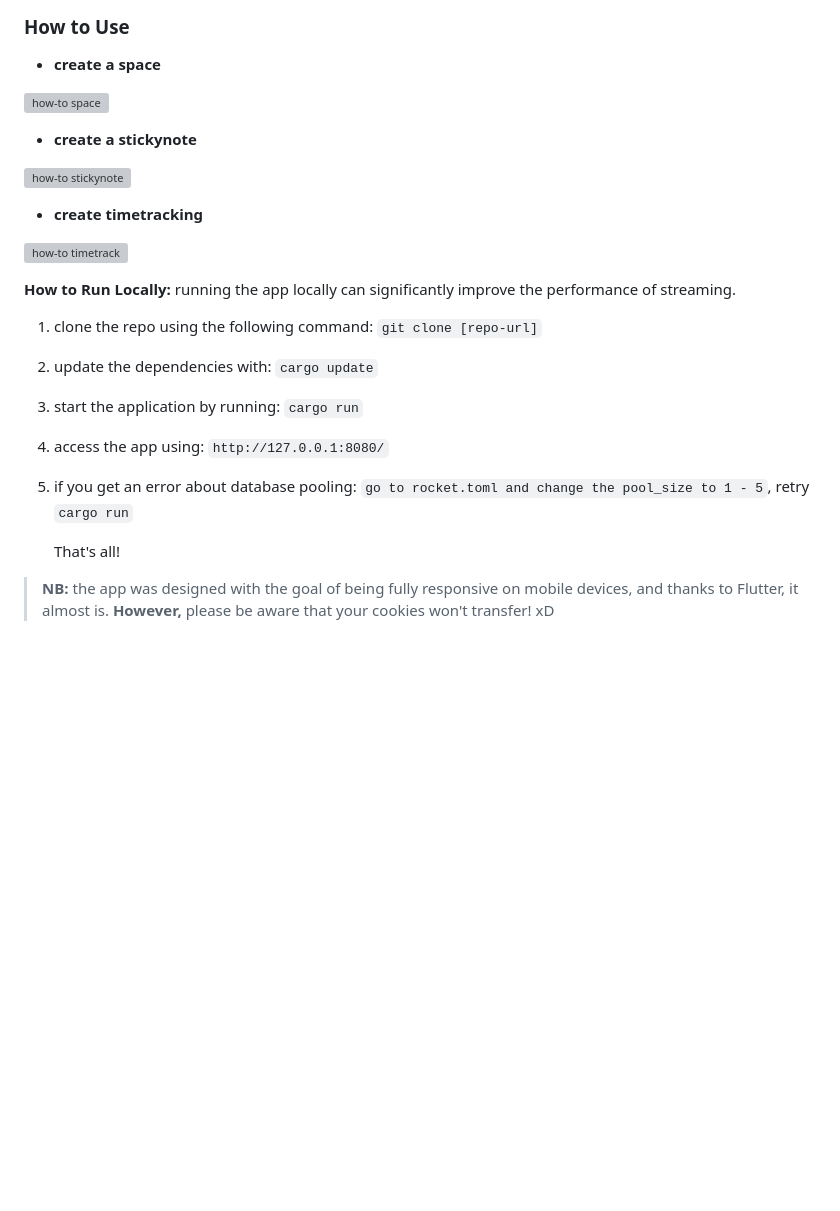
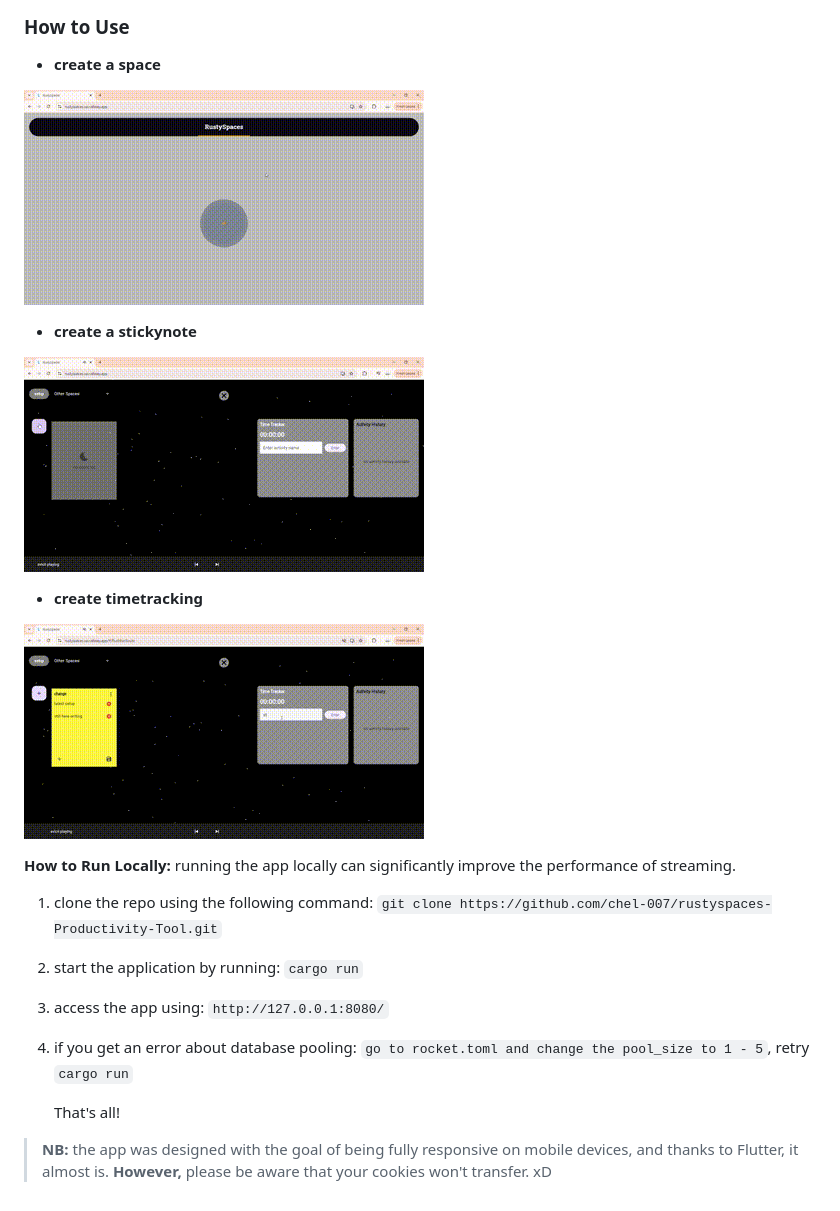
Before and after one commit to chel-007/rustyspaces-Productivity-Tool, a Markdown page: readme.md, the part around the change. GitHub-like rendering; pictures changed too: images/gifs/create_space.gif (added), images/gifs/create_sticky.gif (added), images/gifs/time-track.gif (added); blank space fills up the shorter version; grey boxes are pictures that could not be loaded.

Commit message:
adding gifs

```diff
--- a/readme.md
+++ b/readme.md
@@ -43,24 +43,21 @@ Welcome to **RustySpaces**, your ultimate productivity tool for aligning goals a
 
 - **create a space**
 
-![how-to space](images/videos/create_space.gif)
+![how-to space](images/gifs/create_space.gif)
 
 - **create a stickynote**
 
-![how-to stickynote](images/videos/sticky-note)
+![how-to stickynote](images/gifs/create_sticky.gif)
 
 - **create timetracking**
 
-![how-to timetrack](images/videos/time-track)
+![how-to timetrack](images/gifs/time-track.gif)
 
 
 **How to Run Locally:** running the app locally can significantly improve the performance of streaming.
 
 1.  clone the repo using the following command:
-    `git clone [repo-url]`
-
-2.  update the dependencies with:
-    `cargo update`
+    `git clone https://github.com/chel-007/rustyspaces-Productivity-Tool.git`
 
 3.  start the application by running:
     `cargo run`
@@ -72,4 +69,4 @@ Welcome to **RustySpaces**, your ultimate productivity tool for aligning goals a
 
     That's all!
 
-> **NB:** the app was designed with the goal of being fully responsive on mobile devices, and thanks to Flutter, it almost is. **However,** please be aware that your cookies won't transfer! xD
+> **NB:** the app was designed with the goal of being fully responsive on mobile devices, and thanks to Flutter, it almost is. **However,** please be aware that your cookies won't transfer. xD
```
